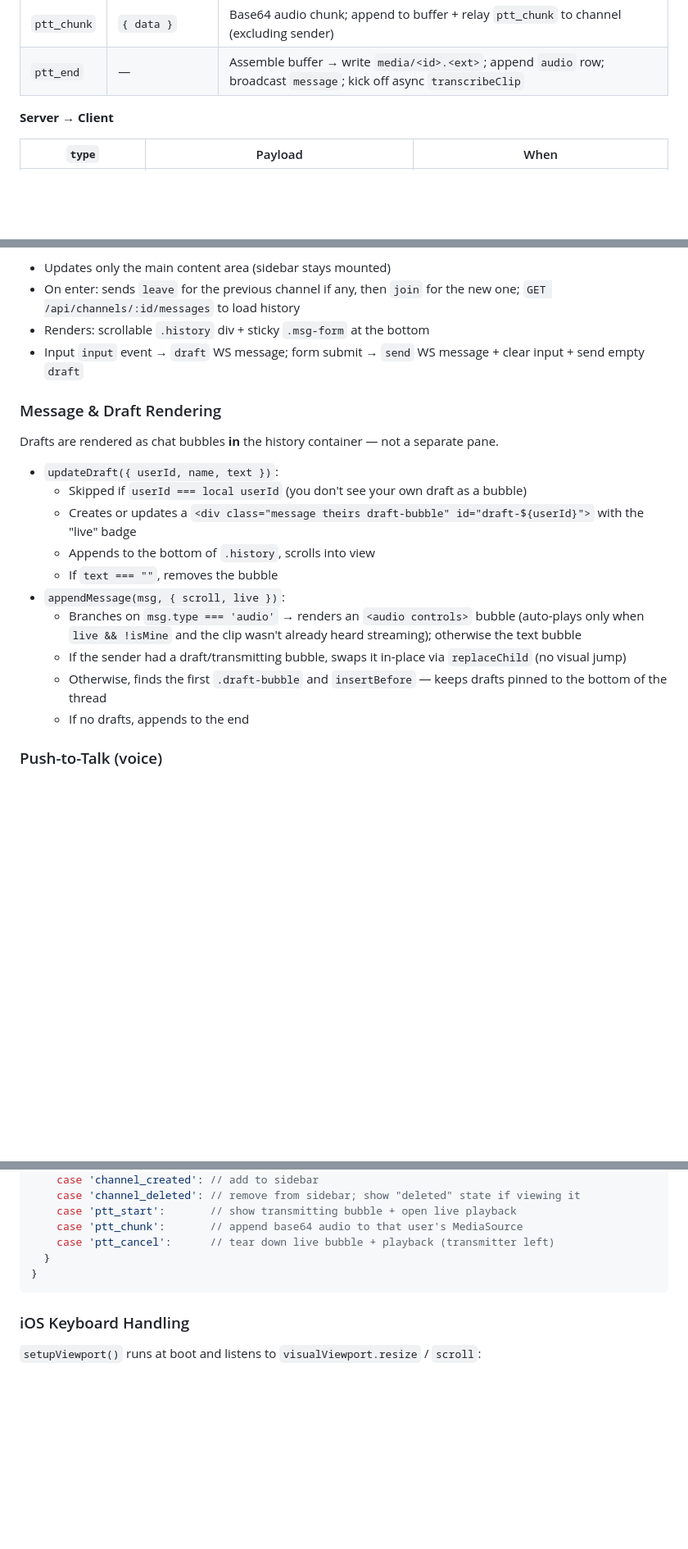
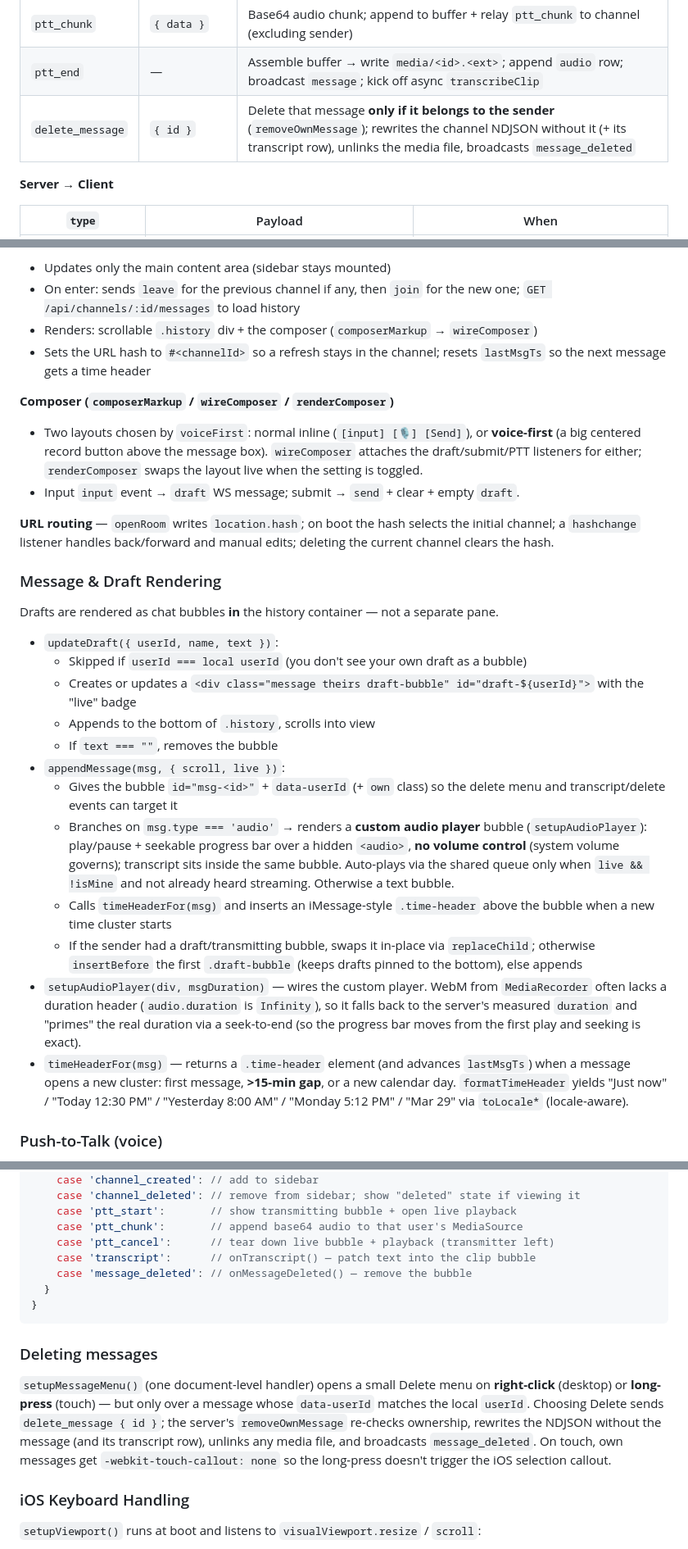
Before and after one commit to josephmcclanahan/livechat, a Markdown page: ARCHITECTURE.md, 3 parts joined by grey strips. Shown at 82% size. GitHub-like rendering; blank space fills up the shorter version.

````diff
--- a/ARCHITECTURE.md
+++ b/ARCHITECTURE.md
@@ -72,6 +72,7 @@ Both are ephemeral — reset on server restart. Drafts and in-flight audio buffe
 | `ptt_start` | `{ mime }` | Begin a voice transmission; init transmit buffer; broadcast `ptt_start` to channel (excluding sender) |
 | `ptt_chunk` | `{ data }` | Base64 audio chunk; append to buffer + relay `ptt_chunk` to channel (excluding sender) |
 | `ptt_end` | — | Assemble buffer → write `media/<id>.<ext>`; append `audio` row; broadcast `message`; kick off async `transcribeClip` |
+| `delete_message` | `{ id }` | Delete that message **only if it belongs to the sender** (`removeOwnMessage`); rewrites the channel NDJSON without it (+ its transcript row), unlinks the media file, broadcasts `message_deleted` |
 
 **Server → Client**
 
@@ -135,8 +140,14 @@ let playbackMode     // voice playback: 'full' | 'onfinish' | 'off' (localStorag
 **`openRoom(channelId, channelName)`**
 - Updates only the main content area (sidebar stays mounted)
 - On enter: sends `leave` for the previous channel if any, then `join` for the new one; `GET /api/channels/:id/messages` to load history
-- Renders: scrollable `.history` div + sticky `.msg-form` at the bottom
-- Input `input` event → `draft` WS message; form submit → `send` WS message + clear input + send empty `draft`
+- Renders: scrollable `.history` div + the composer (`composerMarkup` → `wireComposer`)
+- Sets the URL hash to `#<channelId>` so a refresh stays in the channel; resets `lastMsgTs` so the next message gets a time header
+
+**Composer (`composerMarkup` / `wireComposer` / `renderComposer`)**
+- Two layouts chosen by `voiceFirst`: normal inline (`[input] [🎙️] [Send]`), or **voice-first** (a big centered record button above the message box). `wireComposer` attaches the draft/submit/PTT listeners for either; `renderComposer` swaps the layout live when the setting is toggled.
+- Input `input` event → `draft` WS message; submit → `send` + clear + empty `draft`.
+
+**URL routing** — `openRoom` writes `location.hash`; on boot the hash selects the initial channel; a `hashchange` listener handles back/forward and manual edits; deleting the current channel clears the hash.
 
 ### Message & Draft Rendering
 
@@ -148,10 +159,12 @@ Drafts are rendered as chat bubbles **in** the history container — not a separ
   - Appends to the bottom of `.history`, scrolls into view
   - If `text === ""`, removes the bubble
 - `appendMessage(msg, { scroll, live })`:
-  - Branches on `msg.type === 'audio'` → renders an `<audio controls>` bubble (auto-plays only when `live && !isMine` and the clip wasn't already heard streaming); otherwise the text bubble
-  - If the sender had a draft/transmitting bubble, swaps it in-place via `replaceChild` (no visual jump)
-  - Otherwise, finds the first `.draft-bubble` and `insertBefore` — keeps drafts pinned to the bottom of the thread
-  - If no drafts, appends to the end
+  - Gives the bubble `id="msg-<id>"` + `data-userId` (+ `own` class) so the delete menu and transcript/delete events can target it
+  - Branches on `msg.type === 'audio'` → renders a **custom audio player** bubble (`setupAudioPlayer`): play/pause + seekable progress bar over a hidden `<audio>`, **no volume control** (system volume governs); transcript sits inside the same bubble. Auto-plays via the shared queue only when `live && !isMine` and not already heard streaming. Otherwise a text bubble.
+  - Calls `timeHeaderFor(msg)` and inserts an iMessage-style `.time-header` above the bubble when a new time cluster starts
+  - If the sender had a draft/transmitting bubble, swaps it in-place via `replaceChild`; otherwise `insertBefore` the first `.draft-bubble` (keeps drafts pinned to the bottom), else appends
+- `setupAudioPlayer(div, msgDuration)` — wires the custom player. WebM from `MediaRecorder` often lacks a duration header (`audio.duration` is `Infinity`), so it falls back to the server's measured `duration` and "primes" the real duration via a seek-to-end (so the progress bar moves from the first play and seeking is exact).
+- `timeHeaderFor(msg)` — returns a `.time-header` element (and advances `lastMsgTs`) when a message opens a new cluster: first message, **>15-min gap**, or a new calendar day. `formatTimeHeader` yields "Just now" / "Today 12:30 PM" / "Yesterday 8:00 AM" / "Monday 5:12 PM" / "Mar 29" via `toLocale*` (locale-aware).
 
 ### Push-to-Talk (voice)
 
@@ -194,9 +208,15 @@ function handleMessage(msg) {
     case 'ptt_start':       // show transmitting bubble + open live playback
     case 'ptt_chunk':       // append base64 audio to that user's MediaSource
     case 'ptt_cancel':      // tear down live bubble + playback (transmitter left)
+    case 'transcript':      // onTranscript() — patch text into the clip bubble
+    case 'message_deleted': // onMessageDeleted() — remove the bubble
   }
 }
 ```
+
+### Deleting messages
+
+`setupMessageMenu()` (one document-level handler) opens a small Delete menu on **right-click** (desktop) or **long-press** (touch) — but only over a message whose `data-userId` matches the local `userId`. Choosing Delete sends `delete_message { id }`; the server's `removeOwnMessage` re-checks ownership, rewrites the NDJSON without the message (and its transcript row), unlinks any media file, and broadcasts `message_deleted`. On touch, own messages get `-webkit-touch-callout: none` so the long-press doesn't trigger the iOS selection callout.
 
 ### iOS Keyboard Handling
 
````
Also changed, not shown: other parts of ARCHITECTURE.md (+9 -1 lines), PRD.md (+21 -2 lines).
